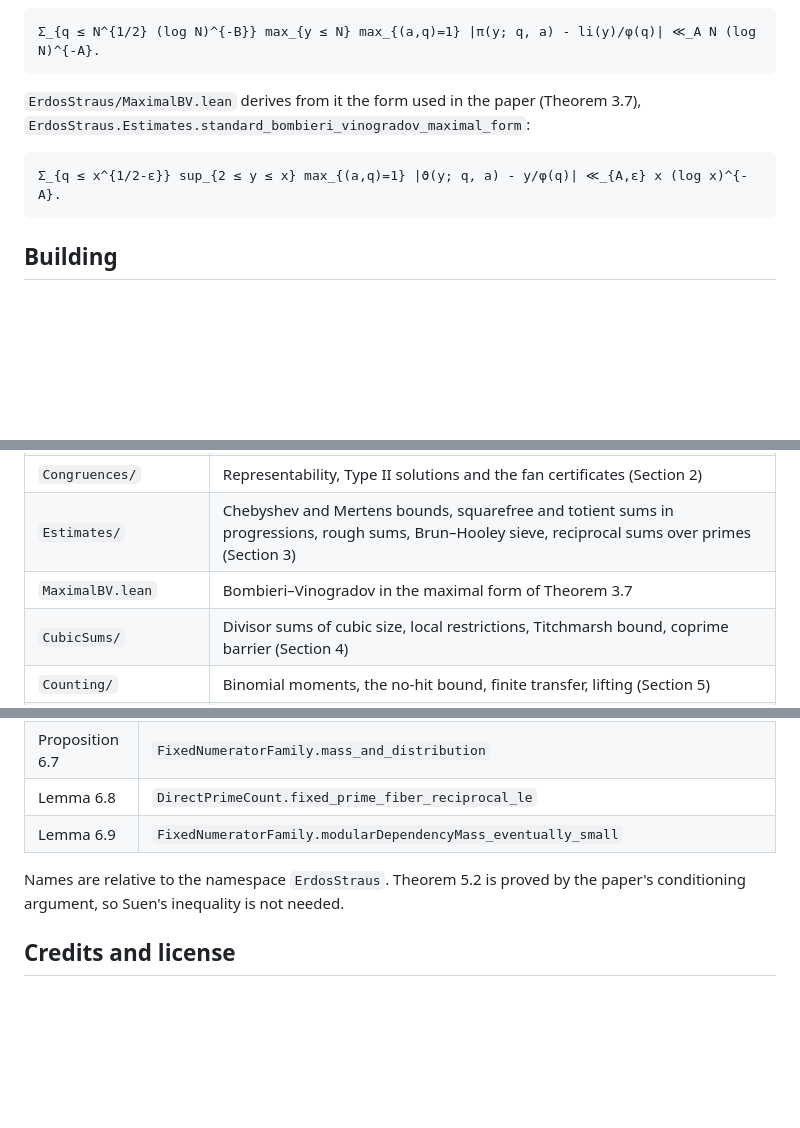
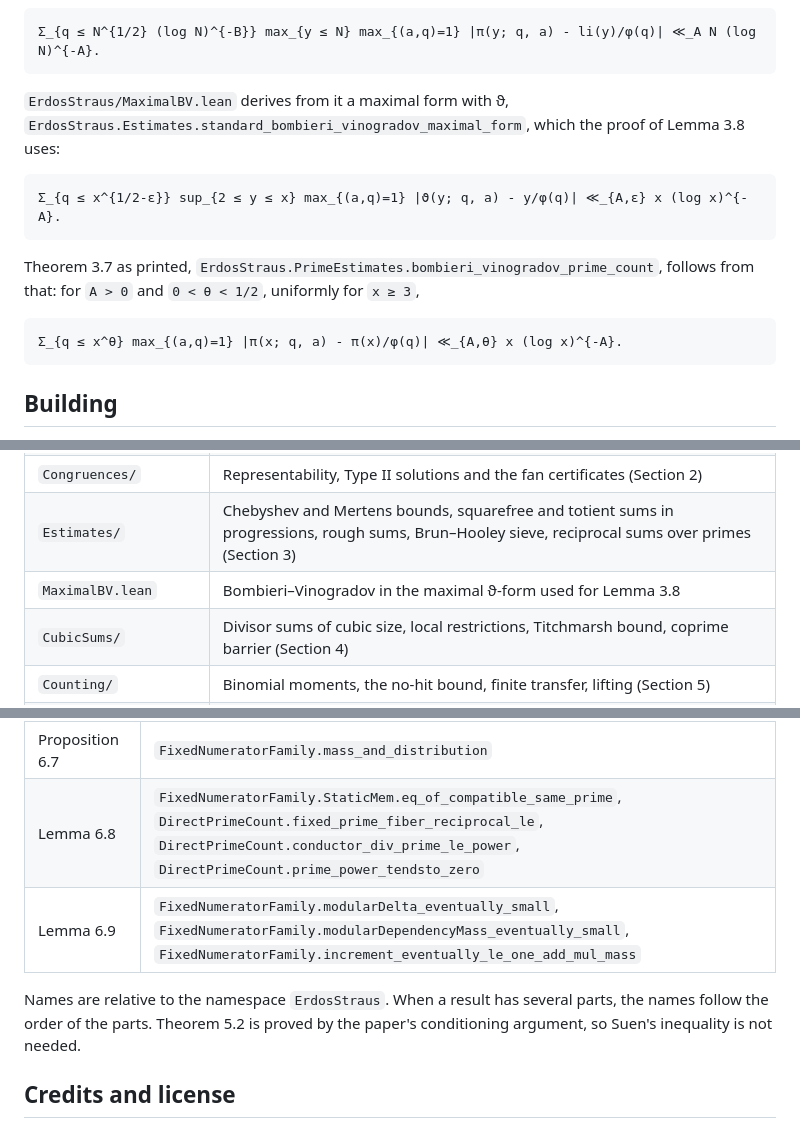
Before and after one commit to sushaan-k/erdos-straus-lean, a Markdown page: README.md, 3 parts joined by grey strips. Rendered like a GitHub page; blank space fills up the shorter version.

```diff
--- a/README.md
+++ b/README.md
@@ -24,10 +24,16 @@ every `A > 0` there is `B` with
 
     Σ_{q ≤ N^{1/2} (log N)^{-B}} max_{y ≤ N} max_{(a,q)=1} |π(y; q, a) - li(y)/φ(q)| ≪_A N (log N)^{-A}.
 
-`ErdosStraus/MaximalBV.lean` derives from it the form used in the paper
-(Theorem 3.7), `ErdosStraus.Estimates.standard_bombieri_vinogradov_maximal_form`:
+`ErdosStraus/MaximalBV.lean` derives from it a maximal form with ϑ,
+`ErdosStraus.Estimates.standard_bombieri_vinogradov_maximal_form`, which the
+proof of Lemma 3.8 uses:
 
     Σ_{q ≤ x^{1/2-ε}} sup_{2 ≤ y ≤ x} max_{(a,q)=1} |ϑ(y; q, a) - y/φ(q)| ≪_{A,ε} x (log x)^{-A}.
+
+Theorem 3.7 as printed, `ErdosStraus.PrimeEstimates.bombieri_vinogradov_prime_count`,
+follows from that: for `A > 0` and `0 < θ < 1/2`, uniformly for `x ≥ 3`,
+
+    Σ_{q ≤ x^θ} max_{(a,q)=1} |π(x; q, a) - π(x)/φ(q)| ≪_{A,θ} x (log x)^{-A}.
 
 ## Building
 
@@ -58,7 +64,7 @@ with `lake env lean Axioms.lean`. Each line reports
 | `Basic.lean` | The parameters of (4), the scales, the counting function `E(N)`, the prime product `P(z)` and the notation `f ≍ g` |
 | `Congruences/` | Representability, Type II solutions and the fan certificates (Section 2) |
 | `Estimates/` | Chebyshev and Mertens bounds, squarefree and totient sums in progressions, rough sums, Brun–Hooley sieve, reciprocal sums over primes (Section 3) |
-| `MaximalBV.lean` | Bombieri–Vinogradov in the maximal form of Theorem 3.7 |
+| `MaximalBV.lean` | Bombieri–Vinogradov in the maximal ϑ-form used for Lemma 3.8 |
 | `CubicSums/` | Divisor sums of cubic size, local restrictions, Titchmarsh bound, coprime barrier (Section 4) |
 | `Counting/` | Binomial moments, the no-hit bound, finite transfer, lifting (Section 5) |
 | `Family/` | The selected family for a fixed numerator: masses, divisor sums, overlaps and the final assembly (Section 6) |
@@ -101,9 +108,10 @@ with `lake env lean Axioms.lean`. Each line reports
 | Proposition 6.6 | `FixedNumeratorFamily.indexMass_two_sided` |
 | Proposition 6.7 | `FixedNumeratorFamily.mass_and_distribution` |
-| Lemma 6.8 | `DirectPrimeCount.fixed_prime_fiber_reciprocal_le` |
-| Lemma 6.9 | `FixedNumeratorFamily.modularDependencyMass_eventually_small` |
+| Lemma 6.8 | `FixedNumeratorFamily.StaticMem.eq_of_compatible_same_prime`, `DirectPrimeCount.fixed_prime_fiber_reciprocal_le`, `DirectPrimeCount.conductor_div_prime_le_power`, `DirectPrimeCount.prime_power_tendsto_zero` |
+| Lemma 6.9 | `FixedNumeratorFamily.modularDelta_eventually_small`, `FixedNumeratorFamily.modularDependencyMass_eventually_small`, `FixedNumeratorFamily.increment_eventually_le_one_add_mul_mass` |
 
-Names are relative to the namespace `ErdosStraus`. Theorem 5.2 is proved by the
+Names are relative to the namespace `ErdosStraus`. When a result has several
+parts, the names follow the order of the parts. Theorem 5.2 is proved by the
 paper's conditioning argument, so Suen's inequality is not needed.
 
 ## Credits and license
```
Also changed, not shown: other parts of README.md (+15 -14 lines).
